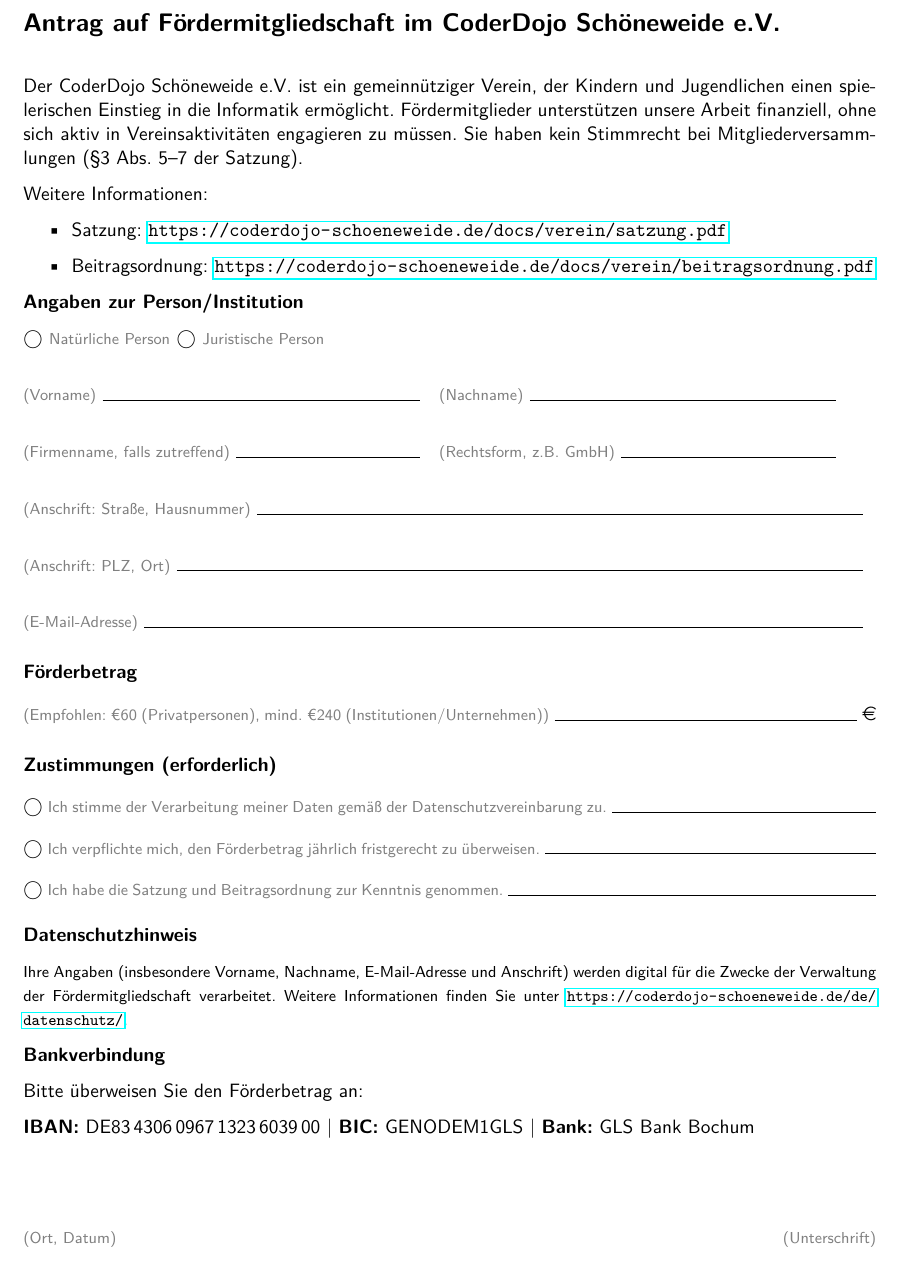
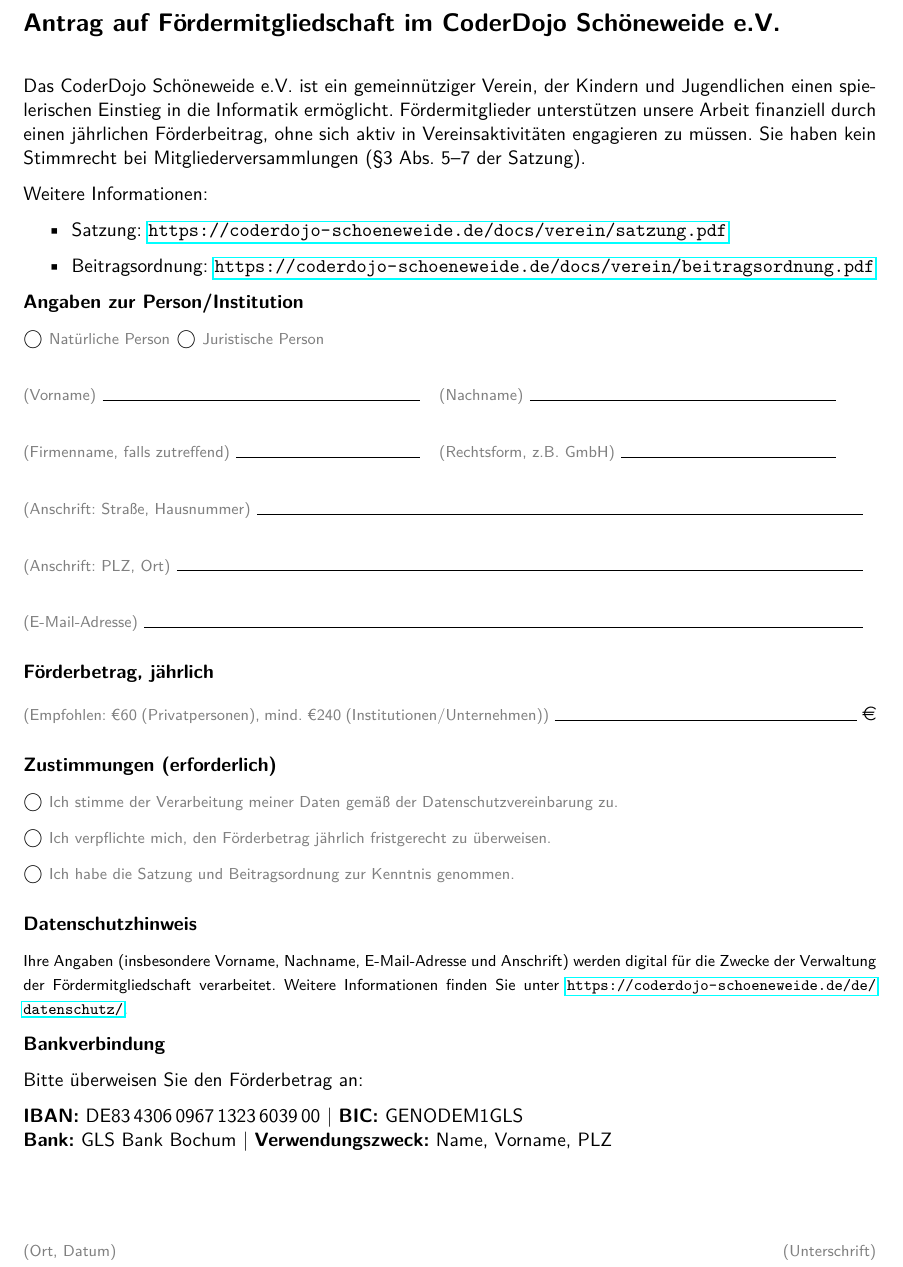
Before and after one commit to Coderdojo-Schoeneweide/docs-foerdermitgliedschaft, a LaTeX document (main.tex): part of the page, cut so that both start at the same text. Compiled offline with pdfLaTeX.

Commit message:
Überarbeitungen im Layout und Verwendungszweck

```diff
--- a/main.tex
+++ b/main.tex
@@ -33,7 +33,7 @@
 
 \vspace{0.5cm}
 
-Der CoderDojo Schöneweide e.V. ist ein gemeinnütziger Verein, der Kindern und Jugendlichen einen spielerischen Einstieg in die Informatik ermöglicht. Fördermitglieder unterstützen unsere Arbeit finanziell, ohne sich aktiv in Vereinsaktivitäten engagieren zu müssen. Sie haben kein Stimmrecht bei Mitgliederversammlungen (§3 Abs. 5–7 der Satzung).
+Das CoderDojo Schöneweide e.V. ist ein gemeinnütziger Verein, der Kindern und Jugendlichen einen spielerischen Einstieg in die Informatik ermöglicht. Fördermitglieder unterstützen unsere Arbeit finanziell durch einen jährlichen Förderbeitrag, ohne sich aktiv in Vereinsaktivitäten engagieren zu müssen. Sie haben kein Stimmrecht bei Mitgliederversammlungen (§3 Abs. 5–7 der Satzung).
 
 
 Weitere Informationen:
@@ -83,7 +83,7 @@
 
 \vspace{0.3cm}
 
-\textbf{Förderbetrag}
+\textbf{Förderbetrag, jährlich}
 
 \TextFieldFill[name=foerderbetrag]{\hint{(Empfohlen: €60 (Privatpersonen), mind. €240 (Institutionen/Unternehmen))}} \euro
 
@@ -92,15 +92,15 @@
 \textbf{Zustimmungen (erforderlich)}
 
 \begin{minipage}{\textwidth}
-    $\bigcirc$ \TextFieldFill[]{\hint{Ich stimme der Verarbeitung meiner Daten gemäß der Datenschutzvereinbarung zu.}}
+   $\bigcirc$ {\hint{Ich stimme der Verarbeitung meiner Daten gemäß der Datenschutzvereinbarung zu.}}
 \end{minipage}
 
 \begin{minipage}{\textwidth}
-   $\bigcirc$ \TextFieldFill[]{\hint{Ich verpflichte mich, den Förderbetrag jährlich fristgerecht zu überweisen.}}
+   $\bigcirc$ {\hint{Ich verpflichte mich, den Förderbetrag jährlich fristgerecht zu überweisen.}}
 \end{minipage}
 
 \begin{minipage}{\textwidth}
-   $\bigcirc$ \TextFieldFill[]{\hint{Ich habe die Satzung und Beitragsordnung zur Kenntnis genommen.}}
+   $\bigcirc$ {\hint{Ich habe die Satzung und Beitragsordnung zur Kenntnis genommen.}}
 \end{minipage}
 
 \vspace{0.3cm}
@@ -116,7 +116,7 @@
 
 Bitte überweisen Sie den Förderbetrag an:
 
-\textbf{IBAN:} DE83\,4306\,0967\,1323\,6039\,00 | \textbf{BIC:} GENODEM1GLS | \textbf{Bank:} GLS Bank Bochum
+\textbf{IBAN:} DE83\,4306\,0967\,1323\,6039\,00 | \textbf{BIC:} GENODEM1GLS\\ \textbf{Bank:} GLS Bank Bochum | \textbf{Verwendungszweck:} Name, Vorname, PLZ
 
 \vspace{1.5cm}
 
```
Also changed, not shown: main.pdf.
